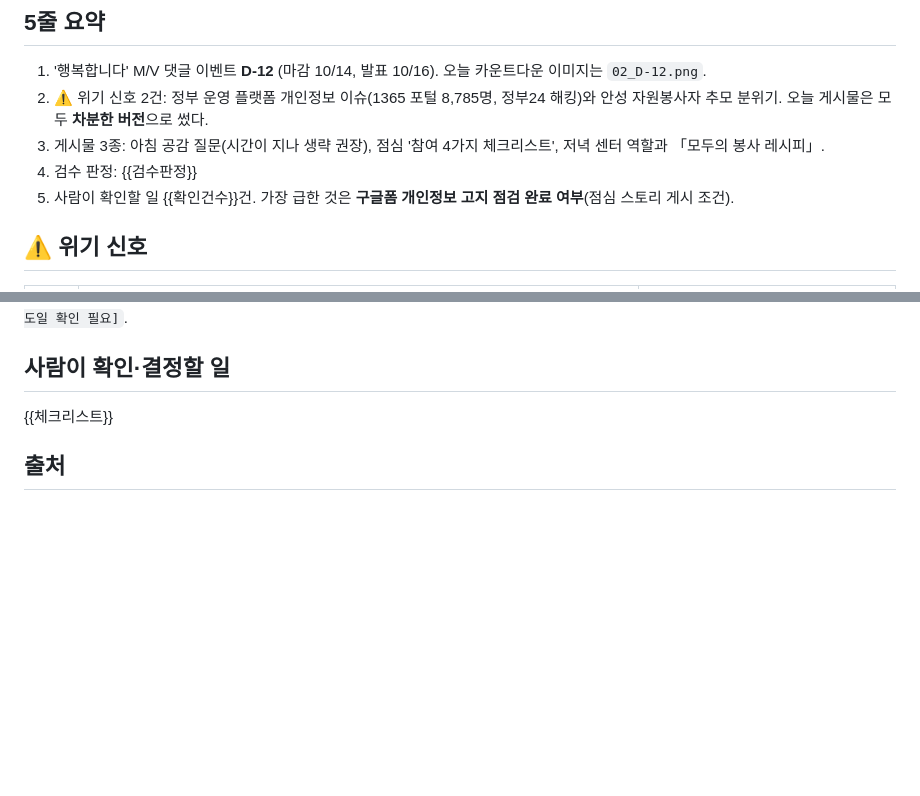
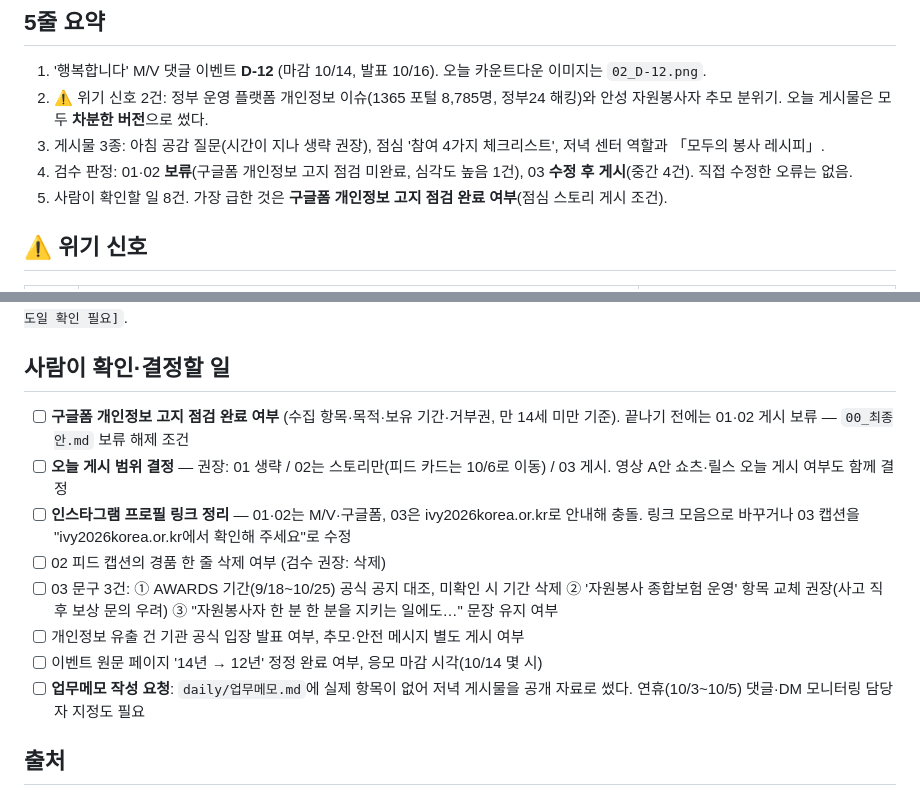
Before and after one commit to handssumboy-oss/my-project, a Markdown page: daily/2026-10-02/00_브리핑.md, 2 parts joined by grey strips. Drawn GitHub-style; blank space fills up the shorter version.

Commit message:
Daily promo 2026-10-02
Co-Authored-By: Claude Opus 5.5 <noreply@anthropic.com>
Claude-Session: https://claude.ai/code/session_01R2Msi8ihCaUghvswNeZhzD

```diff
--- a/daily/2026-10-02/00_브리핑.md
+++ b/daily/2026-10-02/00_브리핑.md
@@ -7,8 +7,8 @@
 1. '행복합니다' M/V 댓글 이벤트 **D-12** (마감 10/14, 발표 10/16). 오늘 카운트다운 이미지는 `02_D-12.png`.
 2. ⚠ 위기 신호 2건: 정부 운영 플랫폼 개인정보 이슈(1365 포털 8,785명, 정부24 해킹)와 안성 자원봉사자 추모 분위기. 오늘 게시물은 모두 **차분한 버전**으로 썼다.
 3. 게시물 3종: 아침 공감 질문(시간이 지나 생략 권장), 점심 '참여 4가지 체크리스트', 저녁 센터 역할과 「모두의 봉사 레시피」.
-4. 검수 판정: {{검수판정}}
-5. 사람이 확인할 일 {{확인건수}}건. 가장 급한 것은 **구글폼 개인정보 고지 점검 완료 여부**(점심 스토리 게시 조건).
+4. 검수 판정: 01·02 **보류**(구글폼 개인정보 고지 점검 미완료, 심각도 높음 1건), 03 **수정 후 게시**(중간 4건). 직접 수정한 오류는 없음.
+5. 사람이 확인할 일 8건. 가장 급한 것은 **구글폼 개인정보 고지 점검 완료 여부**(점심 스토리 게시 조건).
 
 ## ⚠ 위기 신호
 | 신호 | 내용 | 오늘 반영 |
@@ -40,7 +40,14 @@
 AI 관련: 다음세대재단·마이크로소프트의 비영리 리더 AI 교육(약 180명) 소식이 있으나 날짜가 최근 24~48시간이 아니어서 참고만 한다 `[보도일 확인 필요]`.
 
 ## 사람이 확인·결정할 일
-{{체크리스트}}
+- [ ] **구글폼 개인정보 고지 점검 완료 여부** (수집 항목·목적·보유 기간·거부권, 만 14세 미만 기준). 끝나기 전에는 01·02 게시 보류 — `00_최종안.md` 보류 해제 조건
+- [ ] **오늘 게시 범위 결정** — 권장: 01 생략 / 02는 스토리만(피드 카드는 10/6로 이동) / 03 게시. 영상 A안 쇼츠·릴스 오늘 게시 여부도 함께 결정
+- [ ] **인스타그램 프로필 링크 정리** — 01·02는 M/V·구글폼, 03은 ivy2026korea.or.kr로 안내해 충돌. 링크 모음으로 바꾸거나 03 캡션을 "ivy2026korea.or.kr에서 확인해 주세요"로 수정
+- [ ] 02 피드 캡션의 경품 한 줄 삭제 여부 (검수 권장: 삭제)
+- [ ] 03 문구 3건: ① AWARDS 기간(9/18~10/25) 공식 공지 대조, 미확인 시 기간 삭제 ② '자원봉사 종합보험 운영' 항목 교체 권장(사고 직후 보상 문의 우려) ③ "자원봉사자 한 분 한 분을 지키는 일에도…" 문장 유지 여부
+- [ ] 개인정보 유출 건 기관 공식 입장 발표 여부, 추모·안전 메시지 별도 게시 여부
+- [ ] 이벤트 원문 페이지 '14년 → 12년' 정정 완료 여부, 응모 마감 시각(10/14 몇 시)
+- [ ] **업무메모 작성 요청**: `daily/업무메모.md`에 실제 항목이 없어 저녁 게시물을 공개 자료로 썼다. 연휴(10/3~10/5) 댓글·DM 모니터링 담당자 지정도 필요
 
 ## 출처
 - [세계일보, '1365포털' 8785명 개인정보 유출…개인정보위는 4개월 뒤 조사 (2026-09-29)](https://www.segye.com/newsView/20260929515896) — 작업 환경에서 본문 접속 차단, 검색 결과로 확인
```
